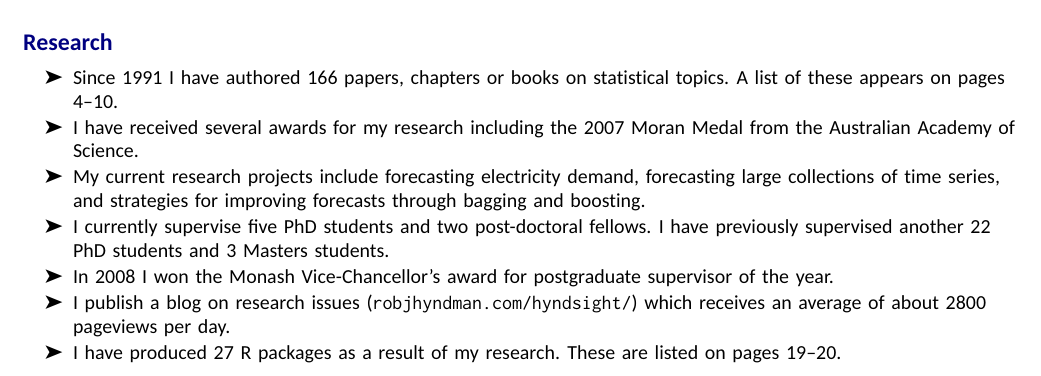
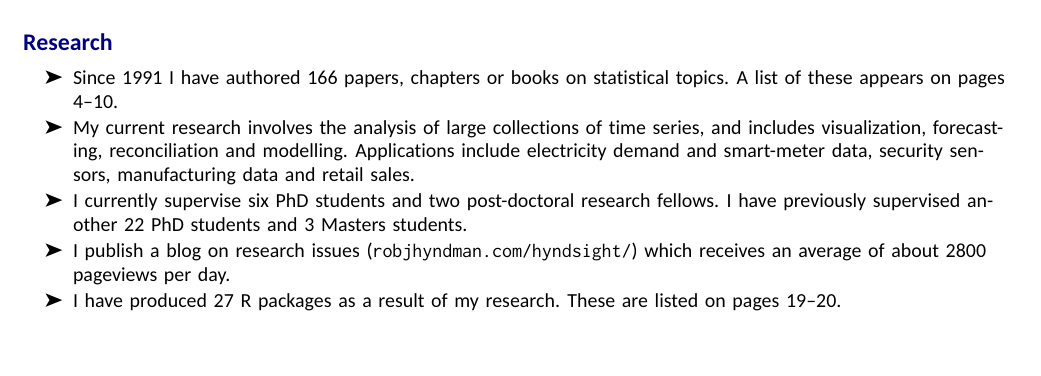
Before and after one commit to robjhyndman/CV, a LaTeX CV (RobHyndmanCV.tex): part of page 1 of 20, cut so that both start at the same text, the shorter picture padded with empty space. The pictures show the PDF file RobHyndmanCV.pdf that the author committed with the source.

Commit message:
Updated research section

```diff
--- a/RobHyndmanCV.tex
+++ b/RobHyndmanCV.tex
@@ -347,10 +346,8 @@ Member, Statistical Society of Australia.
 
 \begin{itemize}\parskip=0cm
 \item Since 1991 I have authored \ref{sumpapers} papers, chapters or books on statistical topics. A list of these appears on pages \pageref{papersstart}--\pageref{papersend}.
-\item I have received several awards for my research including the 2007 Moran Medal from the Australian Academy of Science.
-\item  My current research projects include forecasting electricity demand, forecasting large collections of time series, and strategies for improving forecasts through bagging and boosting.
-\item I currently supervise five PhD students and two post-doctoral fellows. I have previously supervised another 22 PhD students and 3 Masters students.
-\item In 2008 I won the Monash Vice-Chancellor's award for postgraduate supervisor of the year.
+\item  My current research involves the analysis of large collections of time series, and includes visualization, forecasting, reconciliation and modelling. Applications include electricity demand and smart-meter data, security sensors, manufacturing data and retail sales.
+\item I currently supervise six PhD students and two post-doctoral research fellows. I have previously supervised another 22 PhD students and 3 Masters students.
 \item I publish a blog on research issues (\url{robjhyndman.com/hyndsight/}) which receives an average of about 2800 pageviews per day.
 \item I have produced \ref{sumsoftware} R packages as a result of my research. These are listed on pages~\pageref{sumreports}--\pageref{sumsoftware}.
 \end{itemize}
```
Also changed, not shown: RobHyndmanCV.pdf, RobHyndmanCV.tex (1 more changed lines).
